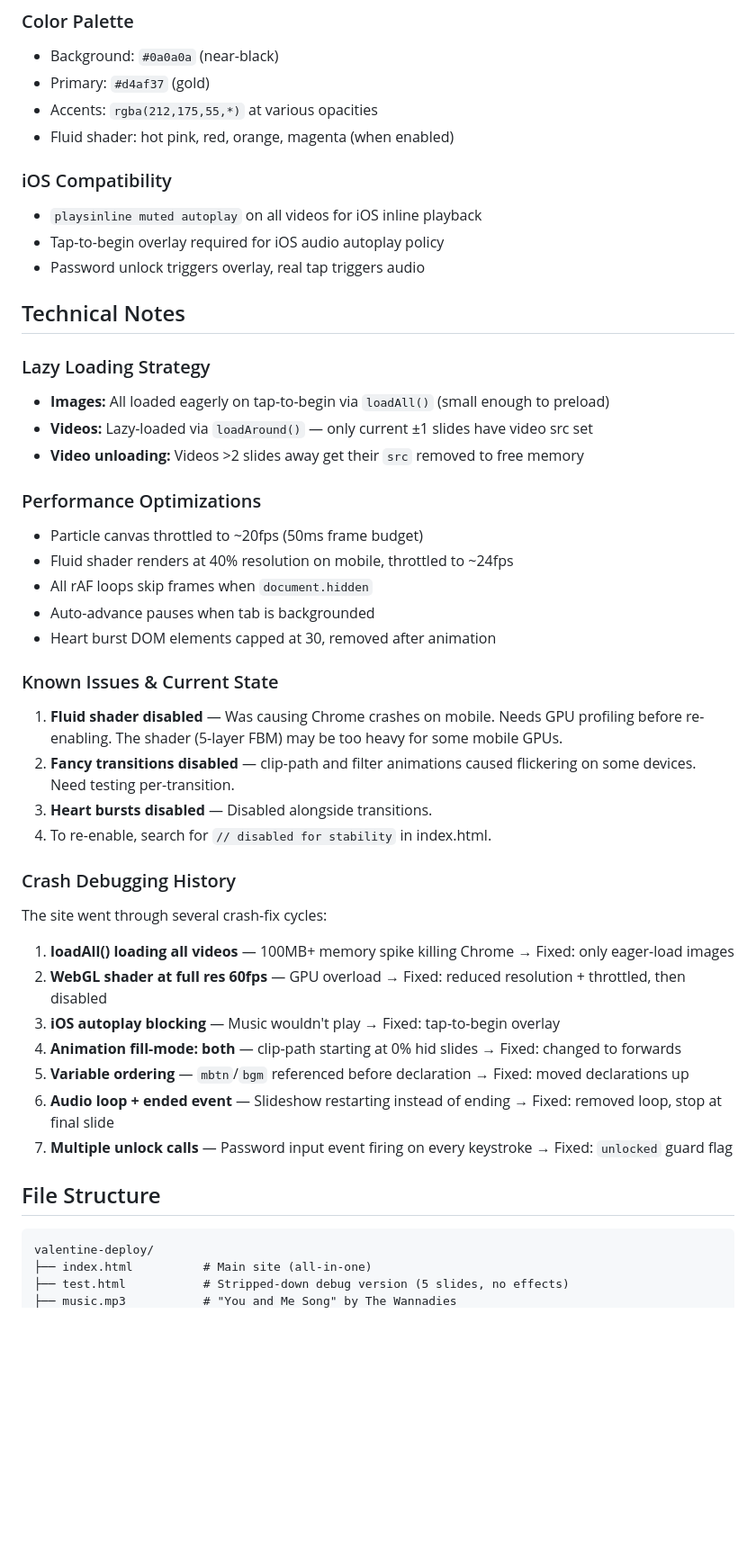
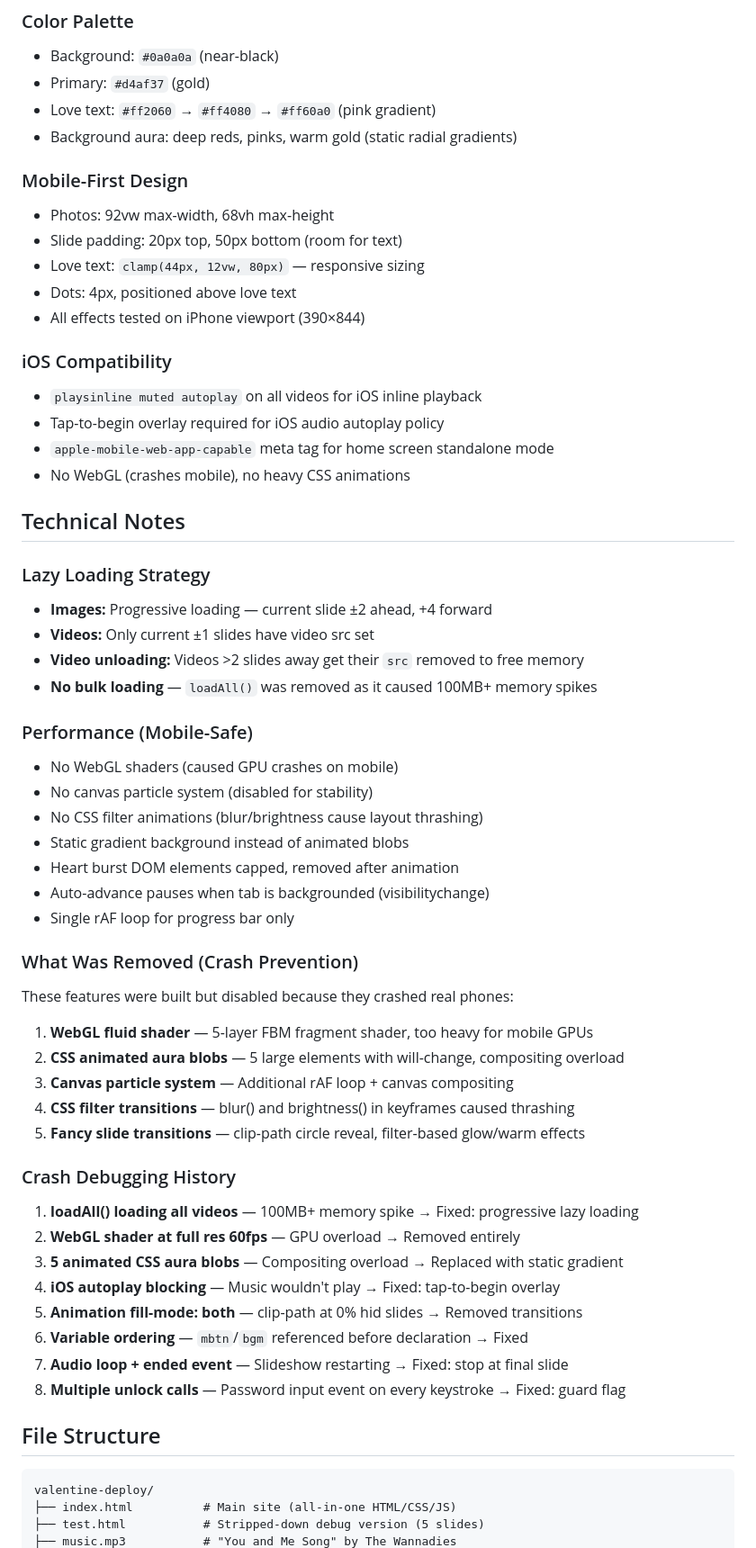
Before and after one commit to finnerzbtz/valentine-rhiannon, a Markdown page: CLAUDE.md, the part around one of its changes. Shown at 90% size. Rendered like a GitHub page; blank space fills up the shorter version.

Commit message:
Update CLAUDE.md with full project docs

````diff
--- a/CLAUDE.md
+++ b/CLAUDE.md
@@ -50,47 +65,60 @@ A password-protected, interactive Valentine's Day photo book built as a single-p
 ### Color Palette
 - Background: `#0a0a0a` (near-black)
 - Primary: `#d4af37` (gold)
-- Accents: `rgba(212,175,55,*)` at various opacities
-- Fluid shader: hot pink, red, orange, magenta (when enabled)
+- Love text: `#ff2060` → `#ff4080` → `#ff60a0` (pink gradient)
+- Background aura: deep reds, pinks, warm gold (static radial gradients)
+
+### Mobile-First Design
+- Photos: 92vw max-width, 68vh max-height
+- Slide padding: 20px top, 50px bottom (room for text)
+- Love text: `clamp(44px, 12vw, 80px)` — responsive sizing
+- Dots: 4px, positioned above love text
+- All effects tested on iPhone viewport (390×844)
 
 ### iOS Compatibility
 - `playsinline muted autoplay` on all videos for iOS inline playback
 - Tap-to-begin overlay required for iOS audio autoplay policy
-- Password unlock triggers overlay, real tap triggers audio
+- `apple-mobile-web-app-capable` meta tag for home screen standalone mode
+- No WebGL (crashes mobile), no heavy CSS animations
 
 ## Technical Notes
 
 ### Lazy Loading Strategy
-- **Images:** All loaded eagerly on tap-to-begin via `loadAll()` (small enough to preload)
-- **Videos:** Lazy-loaded via `loadAround()` — only current ±1 slides have video src set
+- **Images:** Progressive loading — current slide ±2 ahead, +4 forward
+- **Videos:** Only current ±1 slides have video src set
 - **Video unloading:** Videos >2 slides away get their `src` removed to free memory
+- **No bulk loading** — `loadAll()` was removed as it caused 100MB+ memory spikes
 
-### Performance Optimizations
-- Particle canvas throttled to ~20fps (50ms frame budget)
-- Fluid shader renders at 40% resolution on mobile, throttled to ~24fps
-- All rAF loops skip frames when `document.hidden`
-- Auto-advance pauses when tab is backgrounded
-- Heart burst DOM elements capped at 30, removed after animation
+### Performance (Mobile-Safe)
+- No WebGL shaders (caused GPU crashes on mobile)
+- No canvas particle system (disabled for stability)
+- No CSS filter animations (blur/brightness cause layout thrashing)
+- Static gradient background instead of animated blobs
+- Heart burst DOM elements capped, removed after animation
+- Auto-advance pauses when tab is backgrounded (visibilitychange)
+- Single rAF loop for progress bar only
 
-### Known Issues & Current State
-1. **Fluid shader disabled** — Was causing Chrome crashes on mobile. Needs GPU profiling before re-enabling. The shader (5-layer FBM) may be too heavy for some mobile GPUs.
-2. **Fancy transitions disabled** — clip-path and filter animations caused flickering on some devices. Need testing per-transition.
-3. **Heart bursts disabled** — Disabled alongside transitions.
-4. To re-enable, search for `// disabled for stability` in index.html.
+### What Was Removed (Crash Prevention)
+These features were built but disabled because they crashed real phones:
+1. **WebGL fluid shader** — 5-layer FBM fragment shader, too heavy for mobile GPUs
+2. **CSS animated aura blobs** — 5 large elements with will-change, compositing overload
+3. **Canvas particle system** — Additional rAF loop + canvas compositing
+4. **CSS filter transitions** — blur() and brightness() in keyframes caused thrashing
+5. **Fancy slide transitions** — clip-path circle reveal, filter-based glow/warm effects
 
 ### Crash Debugging History
-The site went through several crash-fix cycles:
-1. **loadAll() loading all videos** — 100MB+ memory spike killing Chrome → Fixed: only eager-load images
-2. **WebGL shader at full res 60fps** — GPU overload → Fixed: reduced resolution + throttled, then disabled
-3. **iOS autoplay blocking** — Music wouldn't play → Fixed: tap-to-begin overlay
-4. **Animation fill-mode: both** — clip-path starting at 0% hid slides → Fixed: changed to forwards
-5. **Variable ordering** — `mbtn`/`bgm` referenced before declaration → Fixed: moved declarations up
-6. **Audio loop + ended event** — Slideshow restarting instead of ending → Fixed: removed loop, stop at final slide
-7. **Multiple unlock calls** — Password input event firing on every keystroke → Fixed: `unlocked` guard flag
+1. **loadAll() loading all videos** — 100MB+ memory spike → Fixed: progressive lazy loading
+2. **WebGL shader at full res 60fps** — GPU overload → Removed entirely
+3. **5 animated CSS aura blobs** — Compositing overload → Replaced with static gradient
+4. **iOS autoplay blocking** — Music wouldn't play → Fixed: tap-to-begin overlay
+5. **Animation fill-mode: both** — clip-path at 0% hid slides → Removed transitions
+6. **Variable ordering** — `mbtn`/`bgm` referenced before declaration → Fixed
+7. **Audio loop + ended event** — Slideshow restarting → Fixed: stop at final slide
+8. **Multiple unlock calls** — Password input event on every keystroke → Fixed: guard flag
 
 ## File Structure
 ```
 valentine-deploy/
-├── index.html          # Main site (all-in-one)
-├── test.html           # Stripped-down debug version (5 slides, no effects)
+├── index.html          # Main site (all-in-one HTML/CSS/JS)
+├── test.html           # Stripped-down debug version (5 slides)
 ├── music.mp3           # "You and Me Song" by The Wannadies
````
Also changed, not shown: other parts of CLAUDE.md (+48 -12 lines).
